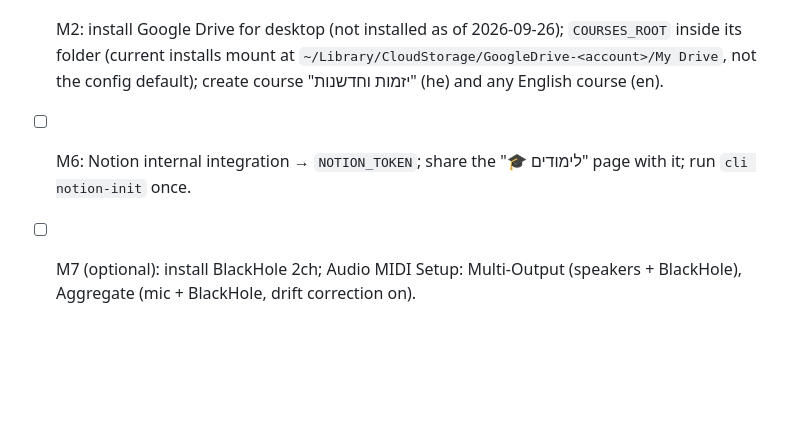
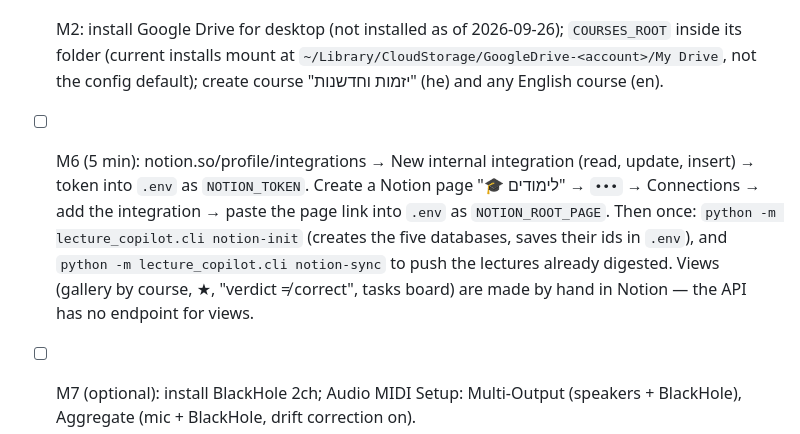
Before and after one commit to DorKatzav/lecture-copilot, a Markdown page: PLAN.md, the part around the change. Rendered like a GitHub page; blank space fills up the shorter version.

```diff
--- a/PLAN.md
+++ b/PLAN.md
@@ -250,6 +250,6 @@ failure is a logged row, never an exception that stops the lecture.
 - [ ] Still open (1 min, D-M0-11): start any transcription in the MacWhisper app, then run `python scripts/stage0.py mw-bench --busy` while it runs.
 - [ ] Sukkot: label `eval/benchmark.json` from the two `.vtt` files (~3 h): 30 real claims + verdicts, 10 injected errors (5 contradicting 7/6), 30 concepts, shared-concept pairs. **Shared concepts (M3, ~15 min):** open `runs/m3/SHARED_CONCEPTS_HE.html`, prune `eval/benchmark_candidates.json`, save it as `eval/benchmark.json` (gitignored: course material).
 - [ ] M2: install Google Drive for desktop (not installed as of 2026-09-26); `COURSES_ROOT` inside its folder (current installs mount at `~/Library/CloudStorage/GoogleDrive-<account>/My Drive`, not the config default); create course "יזמות וחדשנות" (he) and any English course (en).
-- [ ] M6: Notion internal integration → `NOTION_TOKEN`; share the "🎓 לימודים" page with it; run `cli notion-init` once.
+- [ ] M6 (5 min): notion.so/profile/integrations → New internal integration (read, update, insert) → token into `.env` as `NOTION_TOKEN`. Create a Notion page "🎓 לימודים" → `•••` → Connections → add the integration → paste the page link into `.env` as `NOTION_ROOT_PAGE`. Then once: `python -m lecture_copilot.cli notion-init` (creates the five databases, saves their ids in `.env`), and `python -m lecture_copilot.cli notion-sync` to push the lectures already digested. Views (gallery by course, ★, "verdict ≠ correct", tasks board) are made by hand in Notion — the API has no endpoint for views.
 - [ ] M7 (optional): install BlackHole 2ch; Audio MIDI Setup: Multi-Output (speakers + BlackHole), Aggregate (mic + BlackHole, drift correction on).
 - [ ] Before 18.10: run the first-lecture checklist.
```
Also changed, not shown: PROJECT_LOG.md (+12 -0 lines).
